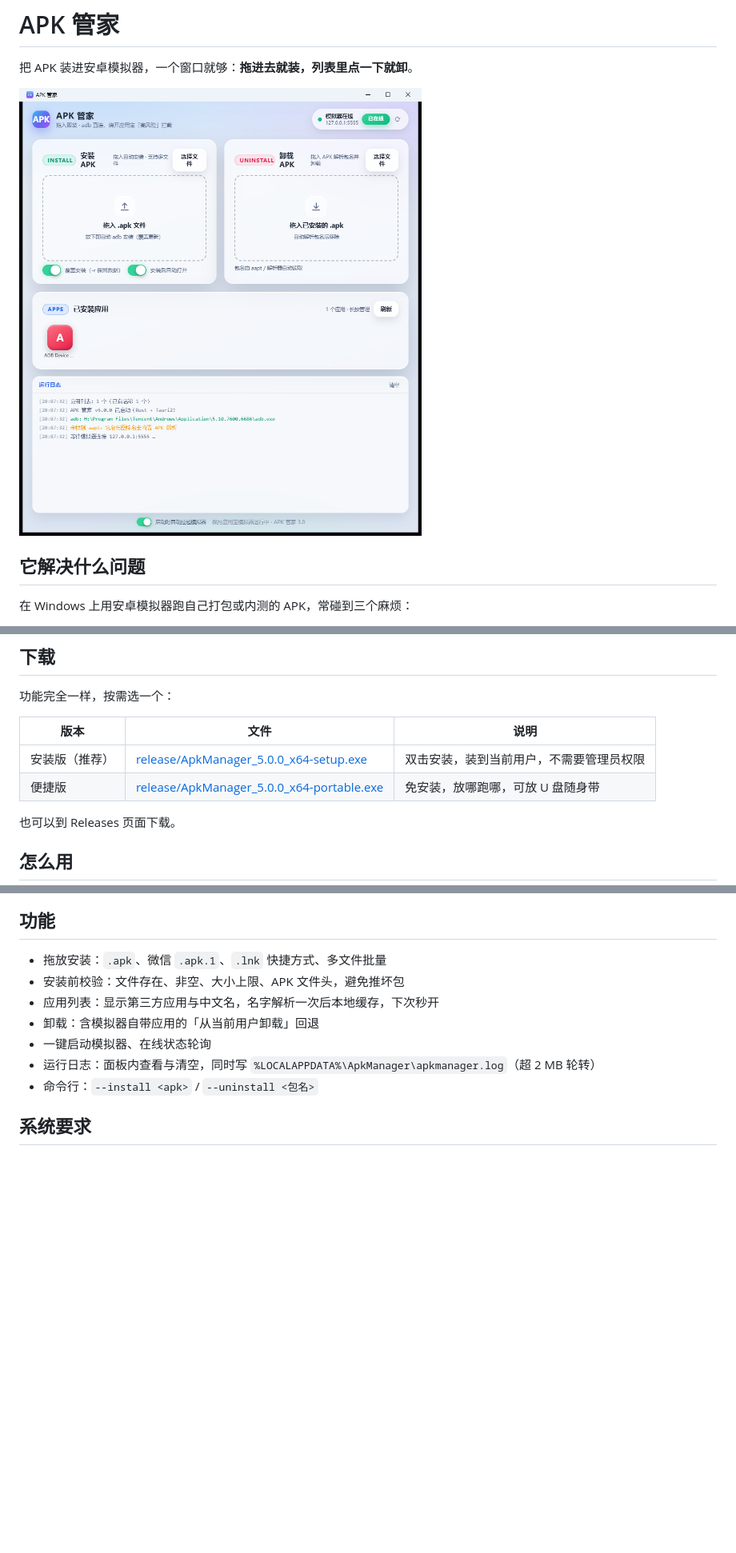
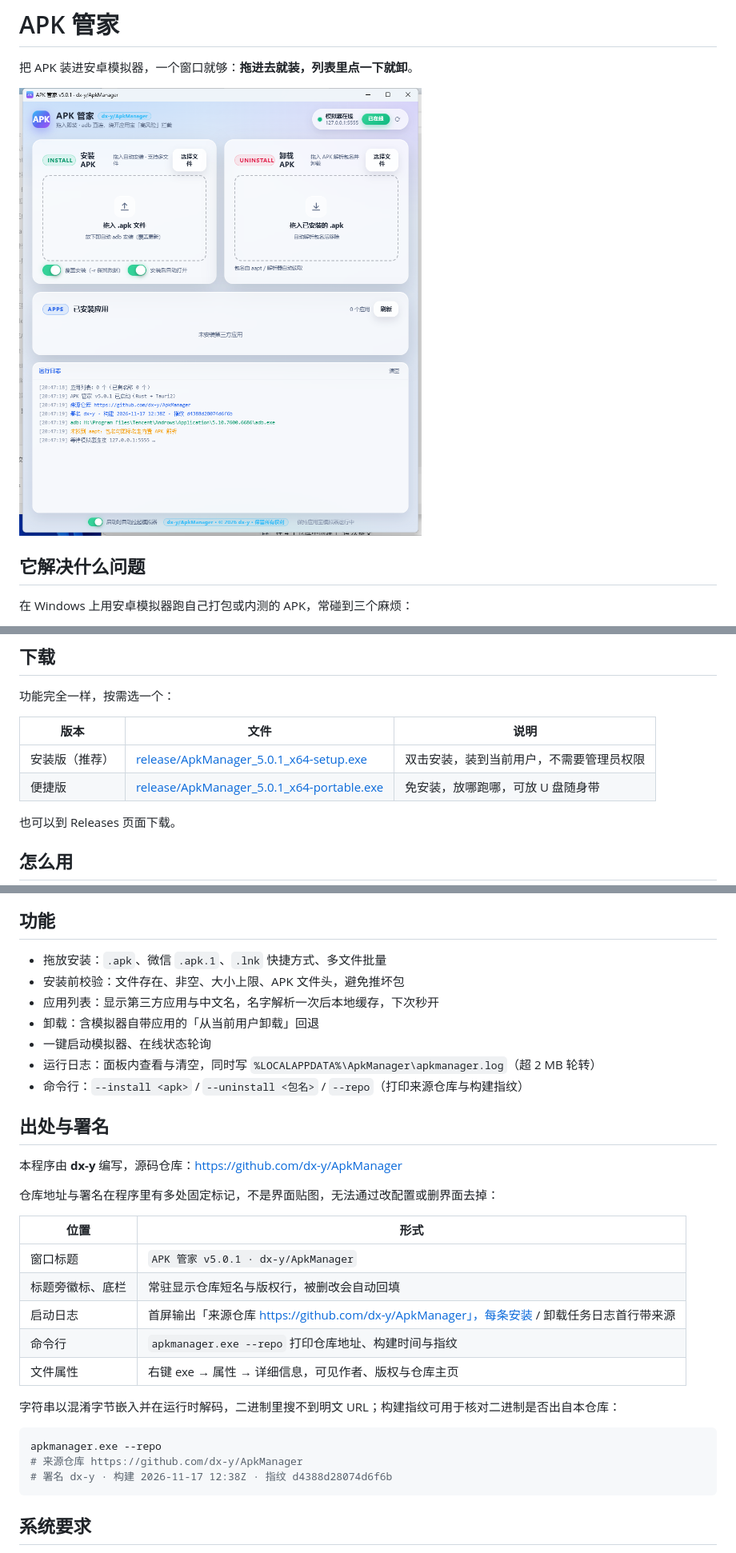
Before and after one commit to dx-y/ApkManager, a Markdown page: README.md, 3 parts joined by grey strips. Shown at 80% size. Rendered like a GitHub page; pictures changed too: screenshots/main.png; blank space fills up the shorter version.

````diff
--- a/README.md
+++ b/README.md
@@ -30,8 +30,8 @@
 
 | 版本 | 文件 | 说明 |
 |---|---|---|
-| 安装版（推荐） | [release/ApkManager_5.0.0_x64-setup.exe](release/ApkManager_5.0.0_x64-setup.exe) | 双击安装，装到当前用户，不需要管理员权限 |
-| 便捷版 | [release/ApkManager_5.0.0_x64-portable.exe](release/ApkManager_5.0.0_x64-portable.exe) | 免安装，放哪跑哪，可放 U 盘随身带 |
+| 安装版（推荐） | [release/ApkManager_5.0.1_x64-setup.exe](release/ApkManager_5.0.1_x64-setup.exe) | 双击安装，装到当前用户，不需要管理员权限 |
+| 便捷版 | [release/ApkManager_5.0.1_x64-portable.exe](release/ApkManager_5.0.1_x64-portable.exe) | 免安装，放哪跑哪，可放 U 盘随身带 |
 
 也可以到 Releases 页面下载。
 
@@ -52,7 +52,29 @@
 - 卸载：含模拟器自带应用的「从当前用户卸载」回退
 - 一键启动模拟器、在线状态轮询
 - 运行日志：面板内查看与清空，同时写 `%LOCALAPPDATA%\ApkManager\apkmanager.log`（超 2 MB 轮转）
-- 命令行：`--install <apk>` / `--uninstall <包名>`
+- 命令行：`--install <apk>` / `--uninstall <包名>` / `--repo`（打印来源仓库与构建指纹）
+
+## 出处与署名
+
+本程序由 **dx-y** 编写，源码仓库：<https://github.com/dx-y/ApkManager>
+
+仓库地址与署名在程序里有多处固定标记，不是界面贴图，无法通过改配置或删界面去掉：
+
+| 位置 | 形式 |
+|---|---|
+| 窗口标题 | `APK 管家 v5.0.1 · dx-y/ApkManager` |
+| 标题旁徽标、底栏 | 常驻显示仓库短名与版权行，被删改会自动回填 |
+| 启动日志 | 首屏输出「来源仓库 https://github.com/dx-y/ApkManager」，每条安装 / 卸载任务日志首行带来源 |
+| 命令行 | `apkmanager.exe --repo` 打印仓库地址、构建时间与指纹 |
+| 文件属性 | 右键 exe → 属性 → 详细信息，可见作者、版权与仓库主页 |
+
+字符串以混淆字节嵌入并在运行时解码，二进制里搜不到明文 URL；构建指纹可用于核对二进制是否出自本仓库：
+
+```powershell
+apkmanager.exe --repo
+# 来源仓库 https://github.com/dx-y/ApkManager
+# 署名 dx-y · 构建 2026-11-17 12:38Z · 指纹 d4388d28074d6f6b
+```
 
 ## 系统要求
 
````
Also changed, not shown: other parts of README.md (+1 -1 lines), 10 other files.
